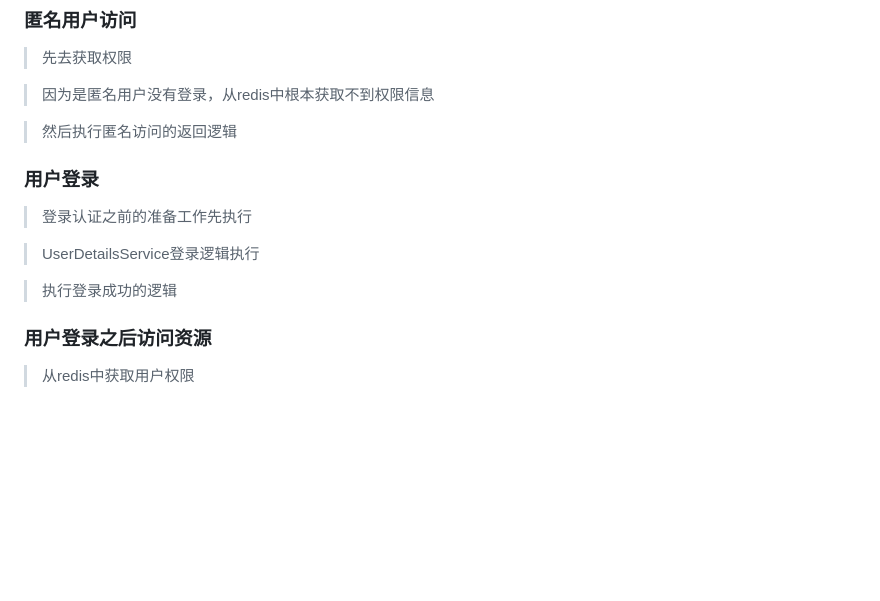
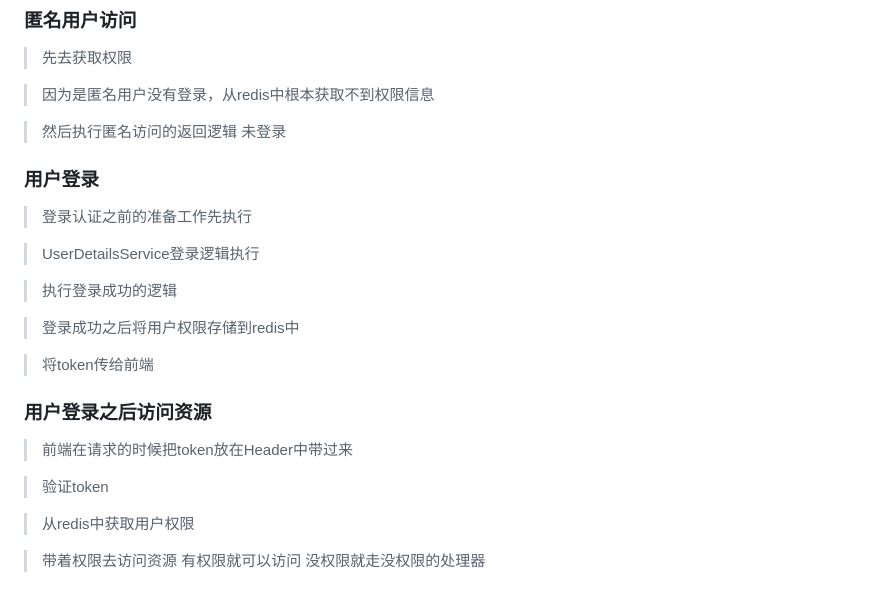
Before and after one commit to lqs-1/web-image-generator-somg, a Markdown page: README.md, the part around the change. Rendered like a GitHub page; blank space fills up the shorter version.

Commit message:
finish-0.2

```diff
--- a/README.md
+++ b/README.md
@@ -669,7 +669,7 @@ public class ResponseUtils {
 
 > 因为是匿名用户没有登录，从redis中根本获取不到权限信息
 
-> 然后执行匿名访问的返回逻辑
+> 然后执行匿名访问的返回逻辑 未登录
 
 ### 用户登录
 
@@ -679,7 +679,16 @@ public class ResponseUtils {
 
 > 执行登录成功的逻辑
 
+> 登录成功之后将用户权限存储到redis中
+
+> 将token传给前端
+
 
 ### 用户登录之后访问资源
+> 前端在请求的时候把token放在Header中带过来
+
+> 验证token
 
 > 从redis中获取用户权限
+
+> 带着权限去访问资源 有权限就可以访问 没权限就走没权限的处理器
```
